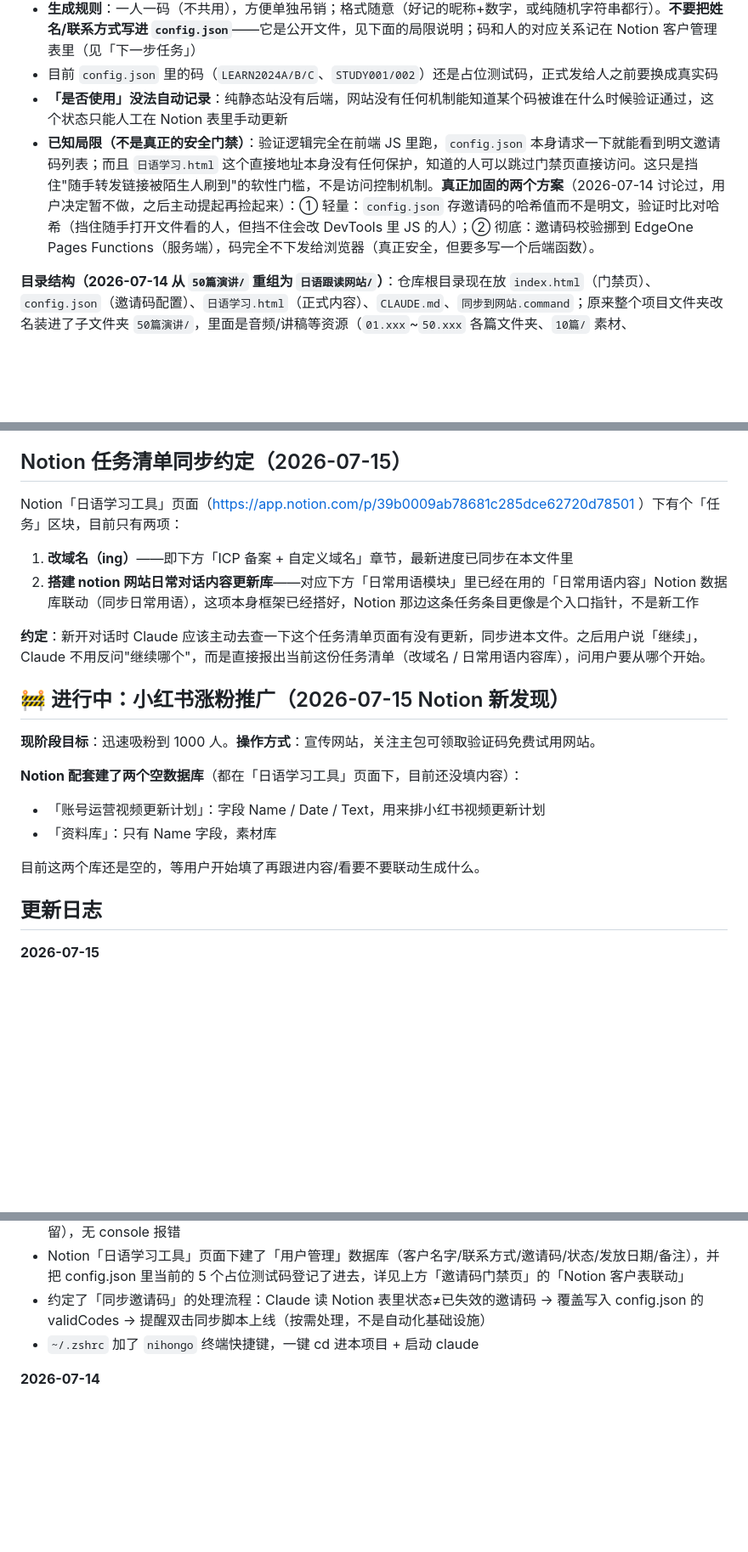
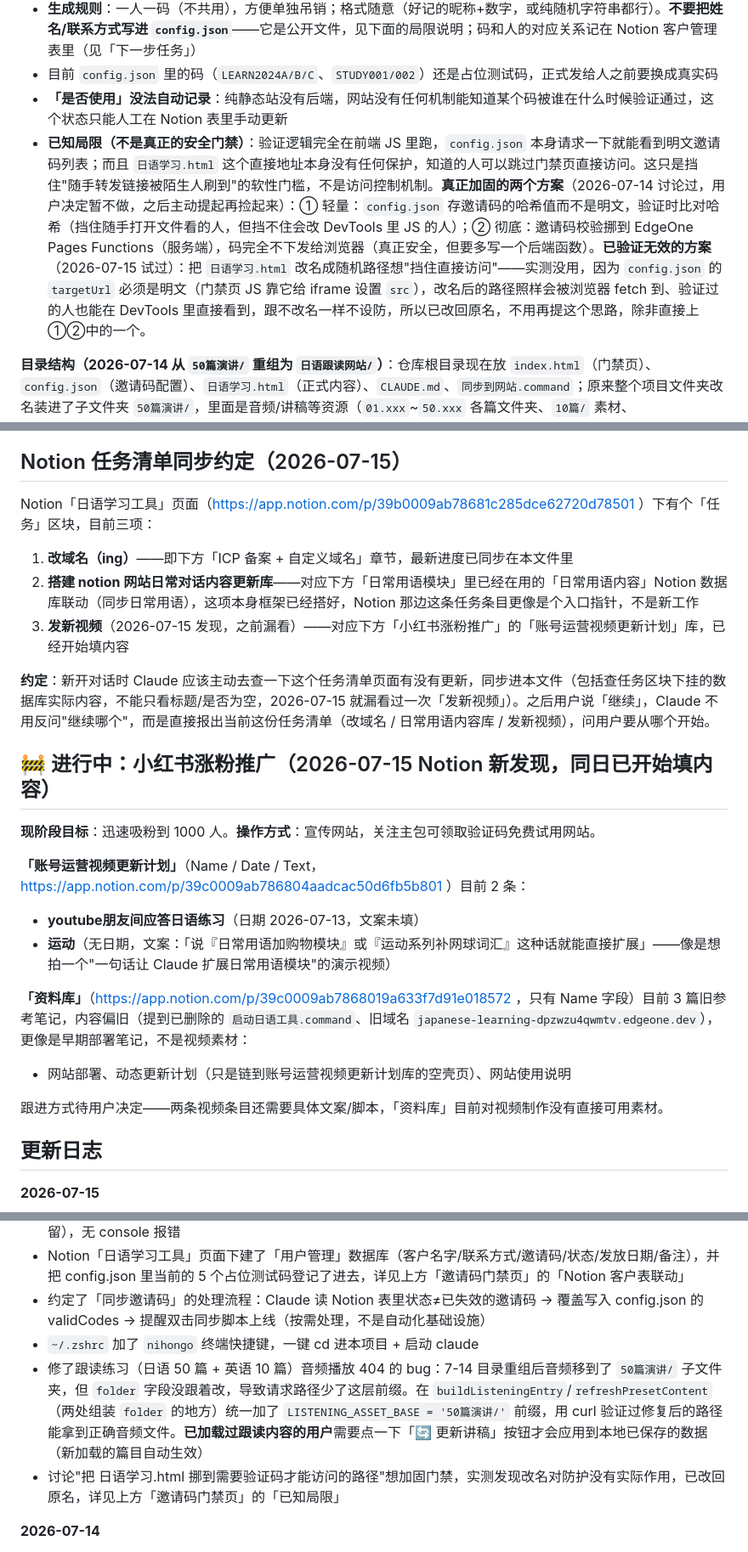
Before and after one commit to puux213/japanese-learning, a Markdown page: CLAUDE.md, 3 parts joined by grey strips. Shown at 85% size. Drawn GitHub-style; blank space fills up the shorter version.

Commit message:
更新 2026-07-15 13:46

```diff
--- a/CLAUDE.md
+++ b/CLAUDE.md
@@ -56,7 +58,7 @@
 - **生成规则**：一人一码（不共用），方便单独吊销；格式随意（好记的昵称+数字，或纯随机字符串都行）。**不要把姓名/联系方式写进 `config.json`**——它是公开文件，见下面的局限说明；码和人的对应关系记在 Notion 客户管理表里（见「下一步任务」）
 - 目前 `config.json` 里的码（`LEARN2024A/B/C`、`STUDY001/002`）还是占位测试码，正式发给人之前要换成真实码
 - **「是否使用」没法自动记录**：纯静态站没有后端，网站没有任何机制能知道某个码被谁在什么时候验证通过，这个状态只能人工在 Notion 表里手动更新
-- **已知局限（不是真正的安全门禁）**：验证逻辑完全在前端 JS 里跑，`config.json` 本身请求一下就能看到明文邀请码列表；而且 `日语学习.html` 这个直接地址本身没有任何保护，知道的人可以跳过门禁页直接访问。这只是挡住"随手转发链接被陌生人刷到"的软性门槛，不是访问控制机制。**真正加固的两个方案**（2026-07-14 讨论过，用户决定暂不做，之后主动提起再捡起来）：① 轻量：`config.json` 存邀请码的哈希值而不是明文，验证时比对哈希（挡住随手打开文件看的人，但挡不住会改 DevTools 里 JS 的人）；② 彻底：邀请码校验挪到 EdgeOne Pages Functions（服务端），码完全不下发给浏览器（真正安全，但要多写一个后端函数）。
+- **已知局限（不是真正的安全门禁）**：验证逻辑完全在前端 JS 里跑，`config.json` 本身请求一下就能看到明文邀请码列表；而且 `日语学习.html` 这个直接地址本身没有任何保护，知道的人可以跳过门禁页直接访问。这只是挡住"随手转发链接被陌生人刷到"的软性门槛，不是访问控制机制。**真正加固的两个方案**（2026-07-14 讨论过，用户决定暂不做，之后主动提起再捡起来）：① 轻量：`config.json` 存邀请码的哈希值而不是明文，验证时比对哈希（挡住随手打开文件看的人，但挡不住会改 DevTools 里 JS 的人）；② 彻底：邀请码校验挪到 EdgeOne Pages Functions（服务端），码完全不下发给浏览器（真正安全，但要多写一个后端函数）。**已验证无效的方案**（2026-07-15 试过）：把 `日语学习.html` 改名成随机路径想"挡住直接访问"——实测没用，因为 `config.json` 的 `targetUrl` 必须是明文（门禁页 JS 靠它给 iframe 设置 `src`），改名后的路径照样会被浏览器 fetch 到、验证过的人也能在 DevTools 里直接看到，跟不改名一样不设防，所以已改回原名，不用再提这个思路，除非直接上①②中的一个。
 
 **目录结构（2026-07-14 从 `50篇演讲/` 重组为 `日语跟读网站/`）**：仓库根目录现在放 `index.html`（门禁页）、`config.json`（邀请码配置）、`日语学习.html`（正式内容）、`CLAUDE.md`、`同步到网站.command`；原来整个项目文件夹改名装进了子文件夹 `50篇演讲/`，里面是音频/讲稿等资源（`01.xxx`~`50.xxx` 各篇文件夹、`10篇/` 素材、`E01.xxx`~`E10.xxx` 英语音频）。`.git` 仓库根目录也一并挪到了 `日语跟读网站/`。
 
@@ -224,21 +226,25 @@ Cloudflare 在国内访问不稳定（GFW 拦），但某些用户/网络能通
 
 ## Notion 任务清单同步约定（2026-07-15）
 
-Notion「日语学习工具」页面（https://app.notion.com/p/39b0009ab78681c285dce62720d78501 ）下有个「任务」区块，目前只有两项：
+Notion「日语学习工具」页面（https://app.notion.com/p/39b0009ab78681c285dce62720d78501 ）下有个「任务」区块，目前三项：
 1. **改域名（ing）**——即下方「ICP 备案 + 自定义域名」章节，最新进度已同步在本文件里
 2. **搭建 notion 网站日常对话内容更新库**——对应下方「日常用语模块」里已经在用的「日常用语内容」Notion 数据库联动（同步日常用语），这项本身框架已经搭好，Notion 那边这条任务条目更像是个入口指针，不是新工作
+3. **发新视频**（2026-07-15 发现，之前漏看）——对应下方「小红书涨粉推广」的「账号运营视频更新计划」库，已经开始填内容
 
-**约定**：新开对话时 Claude 应该主动去查一下这个任务清单页面有没有更新，同步进本文件。之后用户说「继续」，Claude 不用反问"继续哪个"，而是直接报出当前这份任务清单（改域名 / 日常用语内容库），问用户要从哪个开始。
+**约定**：新开对话时 Claude 应该主动去查一下这个任务清单页面有没有更新，同步进本文件（包括查任务区块下挂的数据库实际内容，不能只看标题/是否为空，2026-07-15 就漏看过一次「发新视频」）。之后用户说「继续」，Claude 不用反问"继续哪个"，而是直接报出当前这份任务清单（改域名 / 日常用语内容库 / 发新视频），问用户要从哪个开始。
 
-## 🚧 进行中：小红书涨粉推广（2026-07-15 Notion 新发现）
+## 🚧 进行中：小红书涨粉推广（2026-07-15 Notion 新发现，同日已开始填内容）
 
 **现阶段目标**：迅速吸粉到 1000 人。**操作方式**：宣传网站，关注主包可领取验证码免费试用网站。
 
-**Notion 配套建了两个空数据库**（都在「日语学习工具」页面下，目前还没填内容）：
-- 「账号运营视频更新计划」：字段 Name / Date / Text，用来排小红书视频更新计划
-- 「资料库」：只有 Name 字段，素材库
+**「账号运营视频更新计划」**（Name / Date / Text，https://app.notion.com/p/39c0009ab786804aadcac50d6fb5b801 ）目前 2 条：
+- **youtube朋友间应答日语练习**（日期 2026-07-13，文案未填）
+- **运动**（无日期，文案：「说『日常用语加购物模块』或『运动系列补网球词汇』这种话就能直接扩展」——像是想拍一个"一句话让 Claude 扩展日常用语模块"的演示视频）
 
-目前这两个库还是空的，等用户开始填了再跟进内容/看要不要联动生成什么。
+**「资料库」**（https://app.notion.com/p/39c0009ab7868019a633f7d91e018572 ，只有 Name 字段）目前 3 篇旧参考笔记，内容偏旧（提到已删除的 `启动日语工具.command`、旧域名 `japanese-learning-dpzwzu4qwmtv.edgeone.dev`），更像是早期部署笔记，不是视频素材：
+- 网站部署、动态更新计划（只是链到账号运营视频更新计划库的空壳页）、网站使用说明
+
+跟进方式待用户决定——两条视频条目还需要具体文案/脚本，「资料库」目前对视频制作没有直接可用素材。
 
 ## 更新日志
 
@@ -247,6 +253,8 @@ Notion「日语学习工具」页面（https://app.notion.com/p/39b0009ab78681c2
 - Notion「日语学习工具」页面下建了「用户管理」数据库（客户名字/联系方式/邀请码/状态/发放日期/备注），并把 config.json 里当前的 5 个占位测试码登记了进去，详见上方「邀请码门禁页」的「Notion 客户表联动」
 - 约定了「同步邀请码」的处理流程：Claude 读 Notion 表里状态≠已失效的邀请码 → 覆盖写入 config.json 的 validCodes → 提醒双击同步脚本上线（按需处理，不是自动化基础设施）
 - `~/.zshrc` 加了 `nihongo` 终端快捷键，一键 cd 进本项目 + 启动 claude
+- 修了跟读练习（日语 50 篇 + 英语 10 篇）音频播放 404 的 bug：7-14 目录重组后音频移到了 `50篇演讲/` 子文件夹，但 `folder` 字段没跟着改，导致请求路径少了这层前缀。在 `buildListeningEntry`/`refreshPresetContent`（两处组装 `folder` 的地方）统一加了 `LISTENING_ASSET_BASE = '50篇演讲/'` 前缀，用 curl 验证过修复后的路径能拿到正确音频文件。**已加载过跟读内容的用户**需要点一下「🔄 更新讲稿」按钮才会应用到本地已保存的数据（新加载的篇目自动生效）
+- 讨论"把 日语学习.html 挪到需要验证码才能访问的路径"想加固门禁，实测发现改名对防护没有实际作用，已改回原名，详见上方「邀请码门禁页」的「已知局限」
 
 **2026-07-14**
 - 新增邀请码门禁页 `index.html` + `config.json`（详见上方「邀请码门禁页」），接管了原本直接暴露的 `日语学习.html` 入口
```
Also changed, not shown: other parts of CLAUDE.md (+2 -0 lines).
